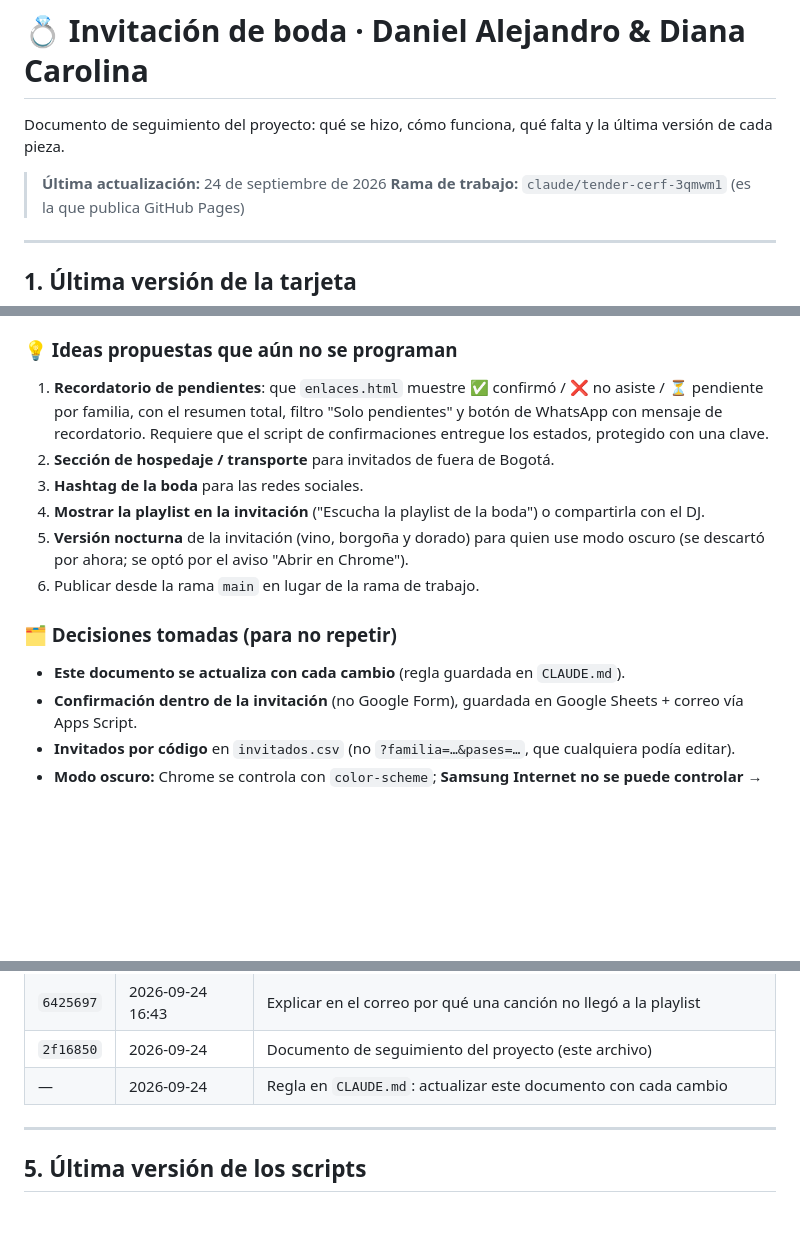
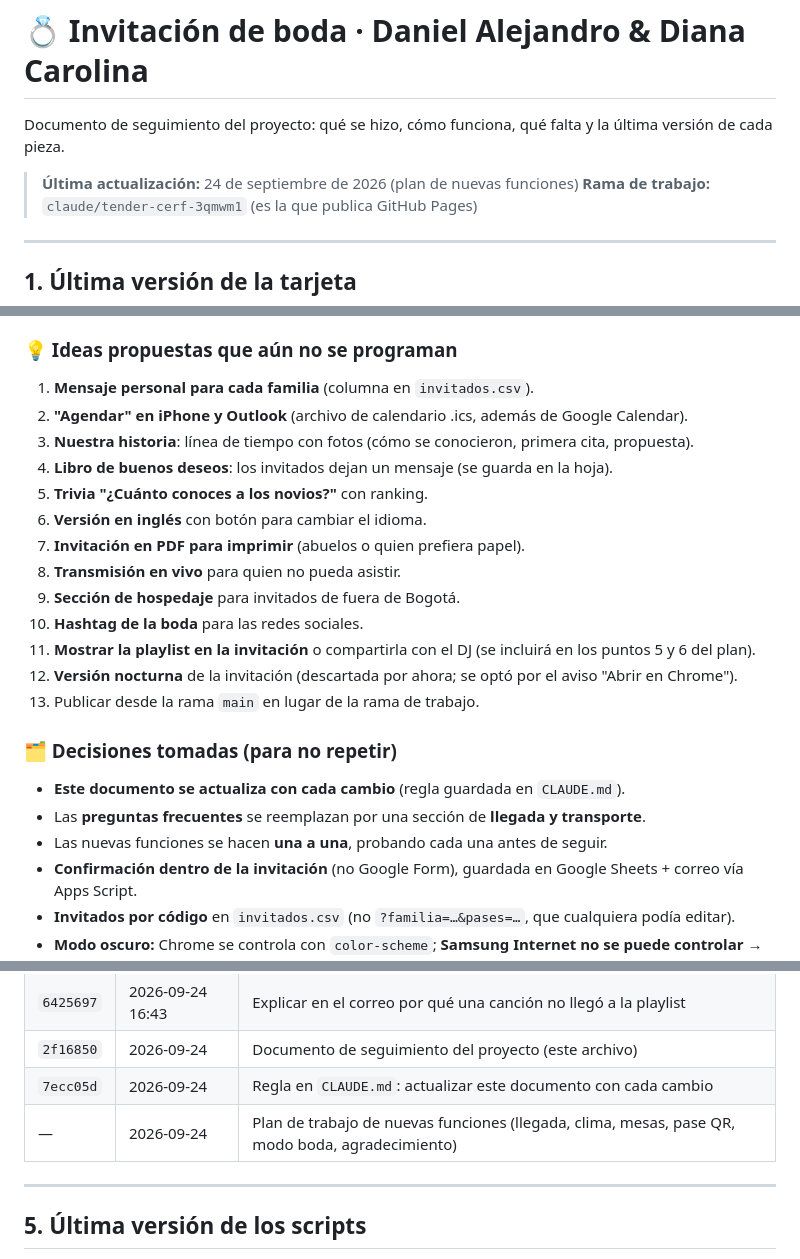
Before and after one commit to danieltijo94/boda-daniel-y-diana, a Markdown page: CLAUDE_BODA_INVITACION.md, 3 parts joined by grey strips. Drawn GitHub-style; blank space fills up the shorter version.

Commit message:
Plan de trabajo de las nuevas funciones en el documento de seguimiento
Co-Authored-By: Claude Opus 5.5 <noreply@anthropic.com>
Claude-Session: https://claude.ai/code/session_01KACXDD2iNXDECXjT2RV1M4

```diff
--- a/CLAUDE_BODA_INVITACION.md
+++ b/CLAUDE_BODA_INVITACION.md
@@ -2,7 +2,7 @@
 
 Documento de seguimiento del proyecto: qué se hizo, cómo funciona, qué falta y la última versión de cada pieza.
 
-> **Última actualización:** 24 de septiembre de 2026
+> **Última actualización:** 24 de septiembre de 2026 (plan de nuevas funciones)
 > **Rama de trabajo:** `claude/tender-cerf-3qmwm1` (es la que publica GitHub Pages)
 
 ---
@@ -133,16 +191,22 @@ GitHub Pages publica la rama `claude/tender-cerf-3qmwm1` (Settings → Pages). C
 ### 💡 Ideas propuestas que aún no se programan
-1. **Recordatorio de pendientes**: que `enlaces.html` muestre ✅ confirmó / ❌ no asiste / ⏳ pendiente por
-   familia, con el resumen total, filtro "Solo pendientes" y botón de WhatsApp con mensaje de recordatorio.
-   Requiere que el script de confirmaciones entregue los estados, protegido con una clave.
-2. **Sección de hospedaje / transporte** para invitados de fuera de Bogotá.
-3. **Hashtag de la boda** para las redes sociales.
-4. **Mostrar la playlist en la invitación** ("Escucha la playlist de la boda") o compartirla con el DJ.
-5. **Versión nocturna** de la invitación (vino, borgoña y dorado) para quien use modo oscuro (se descartó
-   por ahora; se optó por el aviso "Abrir en Chrome").
-6. Publicar desde la rama `main` en lugar de la rama de trabajo.
+1. **Mensaje personal para cada familia** (columna en `invitados.csv`).
+2. **"Agendar" en iPhone y Outlook** (archivo de calendario .ics, además de Google Calendar).
+3. **Nuestra historia**: línea de tiempo con fotos (cómo se conocieron, primera cita, propuesta).
+4. **Libro de buenos deseos**: los invitados dejan un mensaje (se guarda en la hoja).
+5. **Trivia "¿Cuánto conoces a los novios?"** con ranking.
+6. **Versión en inglés** con botón para cambiar el idioma.
+7. **Invitación en PDF para imprimir** (abuelos o quien prefiera papel).
+8. **Transmisión en vivo** para quien no pueda asistir.
+9. **Sección de hospedaje** para invitados de fuera de Bogotá.
+10. **Hashtag de la boda** para las redes sociales.
+11. **Mostrar la playlist en la invitación** o compartirla con el DJ (se incluirá en los puntos 5 y 6 del plan).
+12. **Versión nocturna** de la invitación (descartada por ahora; se optó por el aviso "Abrir en Chrome").
+13. Publicar desde la rama `main` en lugar de la rama de trabajo.
 
 ### 🗂️ Decisiones tomadas (para no repetir)
 - **Este documento se actualiza con cada cambio** (regla guardada en `CLAUDE.md`).
+- Las **preguntas frecuentes** se reemplazan por una sección de **llegada y transporte**.
+- Las nuevas funciones se hacen **una a una**, probando cada una antes de seguir.
 - **Confirmación dentro de la invitación** (no Google Form), guardada en Google Sheets + correo vía Apps Script.
 - **Invitados por código** en `invitados.csv` (no `?familia=…&pases=…`, que cualquiera podía editar).
 - **Modo oscuro:** Chrome se controla con `color-scheme`; **Samsung Internet no se puede controlar** → aviso "Abrir en Chrome". El truco de invertir colores se probó y se retiró.
@@ -175,7 +239,8 @@ GitHub Pages publica la rama `claude/tender-cerf-3qmwm1` (Settings → Pages). C
 | `af8af1c` | 2026-09-23 02:04 | Revisar la playlist real antes de agregar una canción |
 | `6425697` | 2026-09-24 16:43 | Explicar en el correo por qué una canción no llegó a la playlist |
 | `2f16850` | 2026-09-24 | Documento de seguimiento del proyecto (este archivo) |
-| — | 2026-09-24 | Regla en `CLAUDE.md`: actualizar este documento con cada cambio |
+| `7ecc05d` | 2026-09-24 | Regla en `CLAUDE.md`: actualizar este documento con cada cambio |
+| — | 2026-09-24 | Plan de trabajo de nuevas funciones (llegada, clima, mesas, pase QR, modo boda, agradecimiento) |
 
 ---
 
```
Also changed, not shown: other parts of CLAUDE_BODA_INVITACION.md (+58 -0 lines).
